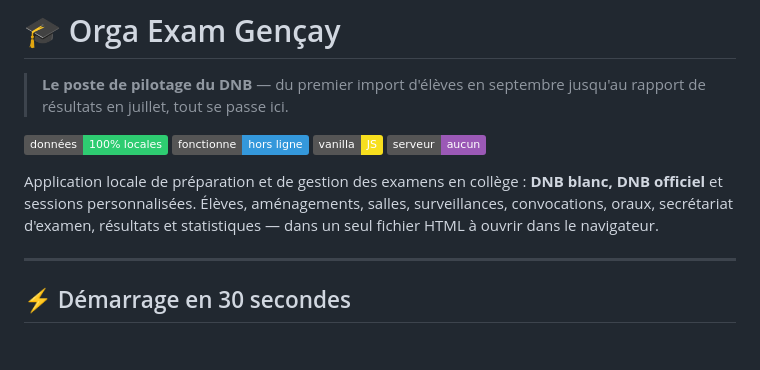
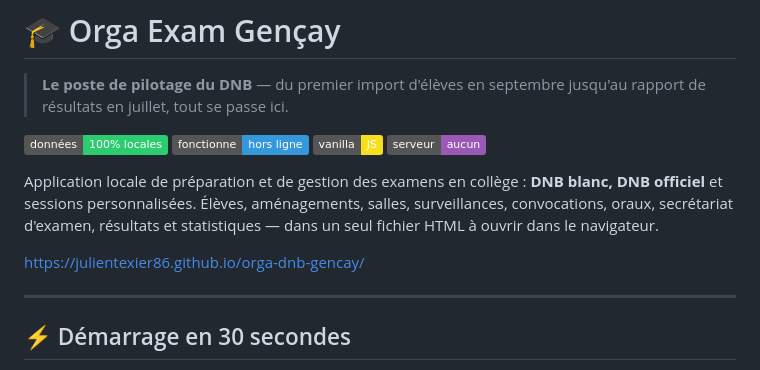
Before and after one commit to julientexier86/orga-dnb-gencay, a Markdown page: README.md, the part around the change. Drawn GitHub-style; badges without logos; blank space fills up the shorter version.

```diff
--- a/README.md
+++ b/README.md
@@ -5,6 +5,8 @@
 ![100% local](https://img.shields.io/badge/données-100%25%20locales-2ecc71) ![Hors ligne](https://img.shields.io/badge/fonctionne-hors%20ligne-3498db) ![Vanilla JS](https://img.shields.io/badge/vanilla-JS-f7df1e) ![Zéro serveur](https://img.shields.io/badge/serveur-aucun-9b59b6)
 
 Application locale de préparation et de gestion des examens en collège : **DNB blanc, DNB officiel** et sessions personnalisées. Élèves, aménagements, salles, surveillances, convocations, oraux, secrétariat d'examen, résultats et statistiques — dans un seul fichier HTML à ouvrir dans le navigateur.
+
+https://julientexier86.github.io/orga-dnb-gencay/
 
 ---
 
```
